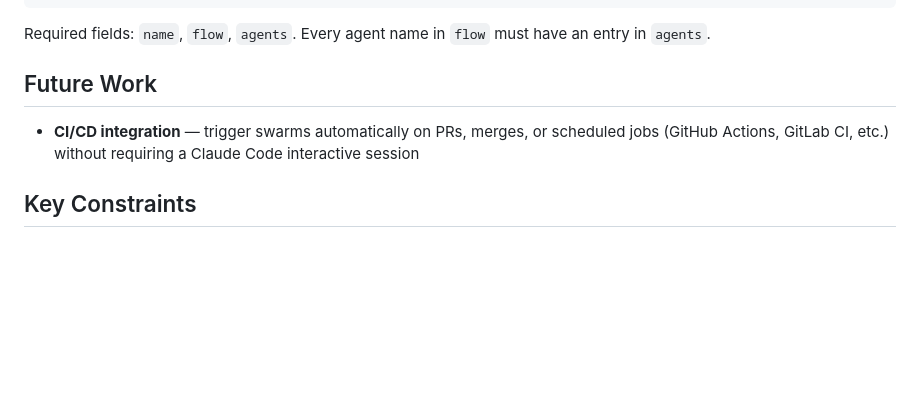
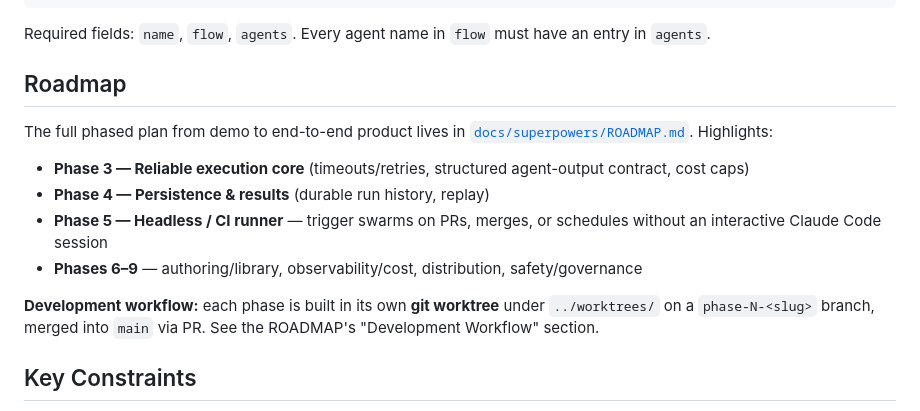
Before and after one commit to DonalMoloney/swarm, a Markdown page: CLAUDE.md, the part around the change. GitHub-like rendering; blank space fills up the shorter version.

Commit message:
docs: point CLAUDE.md to phased roadmap, note worktree workflow
Replace the single Future Work bullet with a Roadmap section linking to
docs/superpowers/ROADMAP.md, and state the one-worktree-per-phase
development workflow.

Co-Authored-By: Claude Opus 4.8 (1M context) <noreply@anthropic.com>

```diff
--- a/CLAUDE.md
+++ b/CLAUDE.md
@@ -106,9 +106,16 @@ agents:
 
 Required fields: `name`, `flow`, `agents`. Every agent name in `flow` must have an entry in `agents`.
 
-## Future Work
+## Roadmap
 
-- **CI/CD integration** — trigger swarms automatically on PRs, merges, or scheduled jobs (GitHub Actions, GitLab CI, etc.) without requiring a Claude Code interactive session
+The full phased plan from demo to end-to-end product lives in [`docs/superpowers/ROADMAP.md`](docs/superpowers/ROADMAP.md). Highlights:
+
+- **Phase 3 — Reliable execution core** (timeouts/retries, structured agent-output contract, cost caps)
+- **Phase 4 — Persistence & results** (durable run history, replay)
+- **Phase 5 — Headless / CI runner** — trigger swarms on PRs, merges, or schedules without an interactive Claude Code session
+- **Phases 6–9** — authoring/library, observability/cost, distribution, safety/governance
+
+**Development workflow:** each phase is built in its own **git worktree** under `../worktrees/` on a `phase-N-<slug>` branch, merged into `main` via PR. See the ROADMAP's "Development Workflow" section.
 
 ## Key Constraints
 
```
